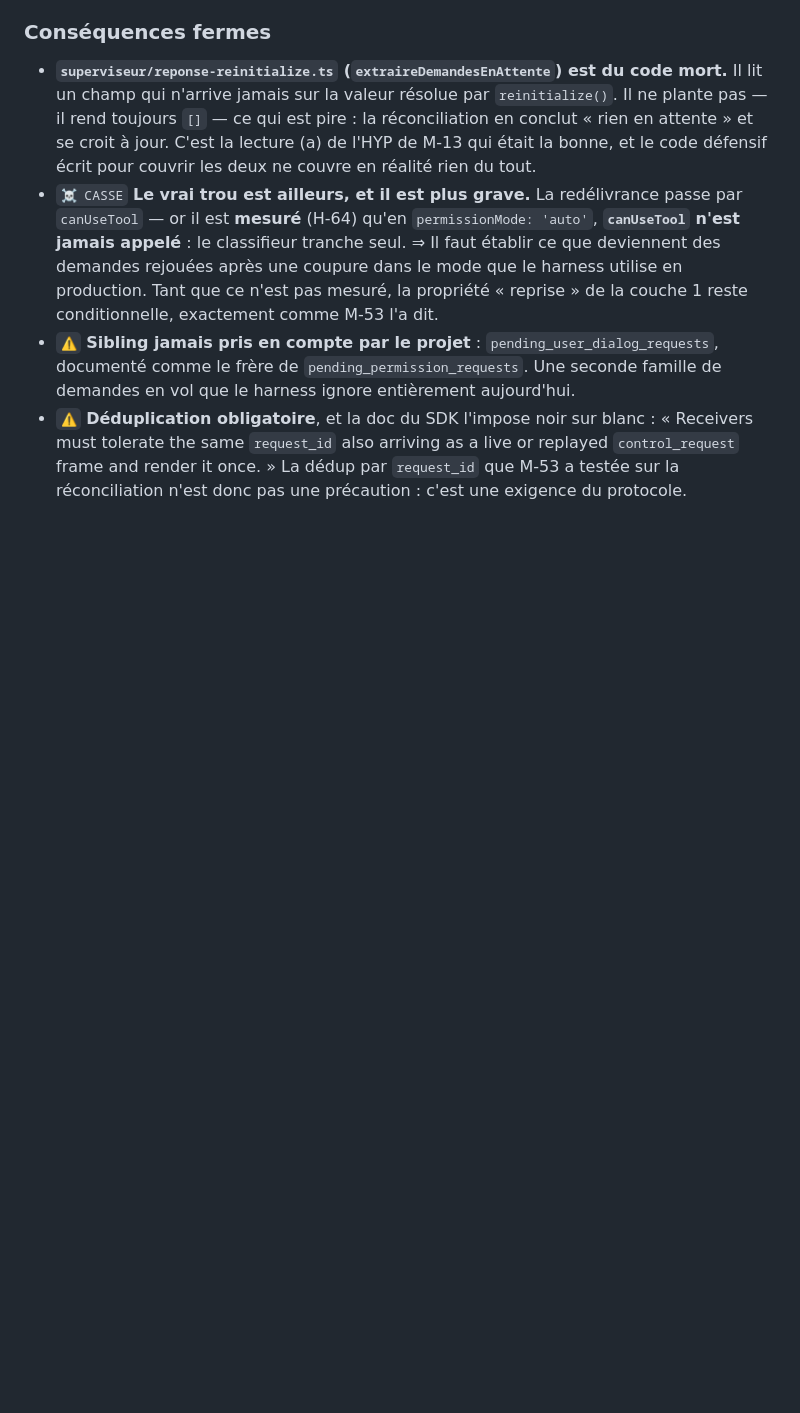
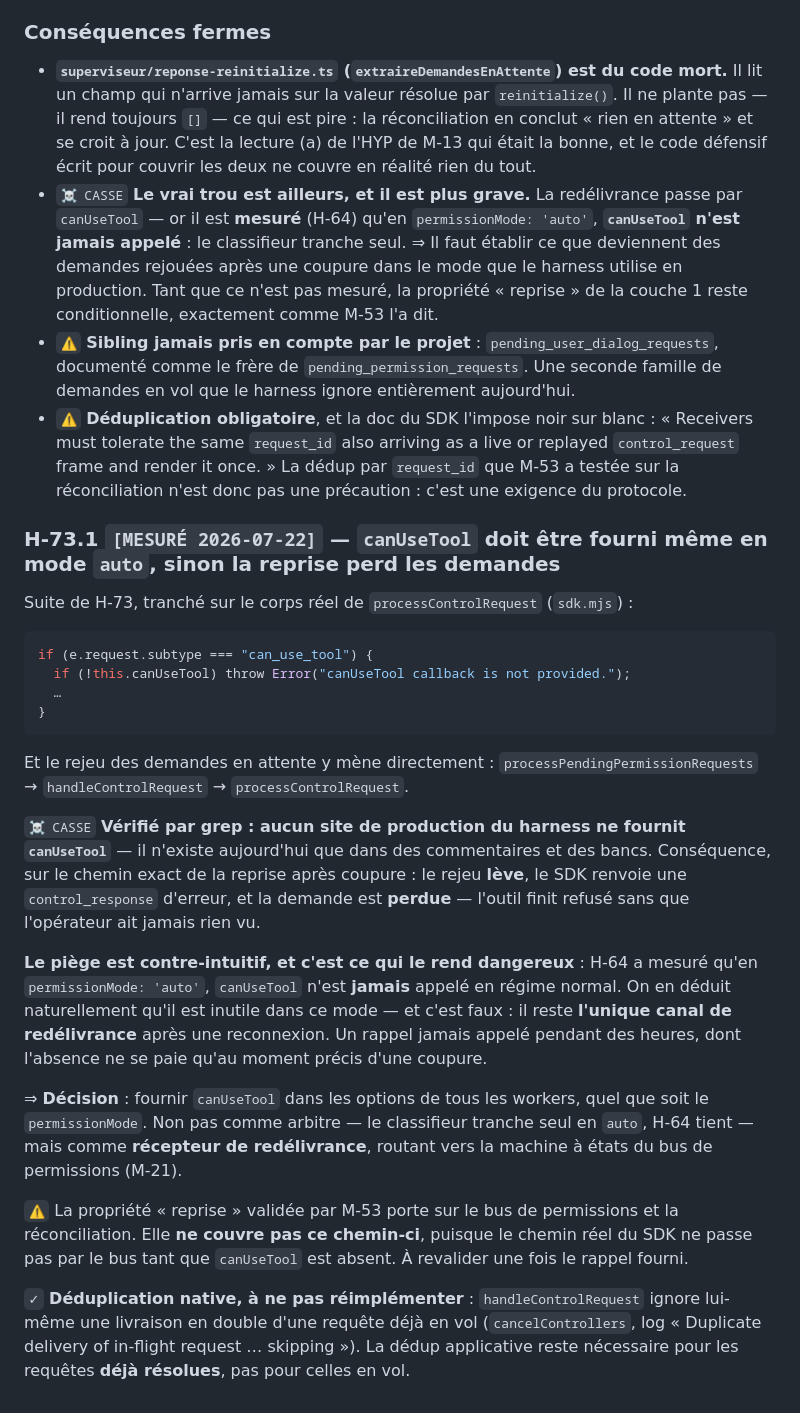
Before and after one commit to Chrlstopher-c/ccremote, a Markdown page: Upgrade/16-decisions-operateur.md, the part around the change. Drawn GitHub-style; blank space fills up the shorter version.

Commit message:
[H-73.1] canUseTool doit être fourni même en mode auto
Mesuré sur sdk.mjs : le rejeu des demandes en attente passe par
processControlRequest, qui lève si canUseTool est absent. Aucun site de
production du harness ne le fournit — à chaque reprise après coupure, une
demande en attente est perdue et l'outil refusé sans trace pour l'opérateur.

Co-Authored-By: Claude Opus 4.8 <noreply@anthropic.com>

````diff
--- a/Upgrade/16-decisions-operateur.md
+++ b/Upgrade/16-decisions-operateur.md
@@ -1001,3 +1001,41 @@ raisonnement : `sdk.d.ts` pour les types, `sdk.mjs` pour l'implémentation réel
   tolerate the same `request_id` also arriving as a live or replayed `control_request` frame and
   render it once. » La dédup par `request_id` que M-53 a testée sur la réconciliation n'est donc pas
   une précaution : c'est une exigence du protocole.
+
+### H-73.1 `[MESURÉ 2026-07-22]` — `canUseTool` doit être fourni **même en mode `auto`**, sinon la reprise perd les demandes
+
+Suite de H-73, tranché sur le corps réel de `processControlRequest` (`sdk.mjs`) :
+
+```js
+if (e.request.subtype === "can_use_tool") {
+  if (!this.canUseTool) throw Error("canUseTool callback is not provided.");
+  …
+}
+```
+
+Et le rejeu des demandes en attente y mène directement :
+`processPendingPermissionRequests` → `handleControlRequest` → `processControlRequest`.
+
+`☠ CASSE` **Vérifié par grep : aucun site de production du harness ne fournit `canUseTool`** — il
+n'existe aujourd'hui que dans des commentaires et des bancs. Conséquence, sur le chemin exact de la
+reprise après coupure : le rejeu **lève**, le SDK renvoie une `control_response` d'erreur, et la
+demande est **perdue** — l'outil finit refusé sans que l'opérateur ait jamais rien vu.
+
+**Le piège est contre-intuitif, et c'est ce qui le rend dangereux** : H-64 a mesuré qu'en
+`permissionMode: 'auto'`, `canUseTool` n'est **jamais** appelé en régime normal. On en déduit
+naturellement qu'il est inutile dans ce mode — et c'est faux : il reste **l'unique canal de
+redélivrance** après une reconnexion. Un rappel jamais appelé pendant des heures, dont l'absence ne
+se paie qu'au moment précis d'une coupure.
+
+⇒ **Décision** : fournir `canUseTool` dans les options de tous les workers, quel que soit le
+`permissionMode`. Non pas comme arbitre — le classifieur tranche seul en `auto`, H-64 tient — mais
+comme **récepteur de redélivrance**, routant vers la machine à états du bus de permissions (M-21).
+
+`⚠` La propriété « reprise » validée par M-53 porte sur le bus de permissions et la réconciliation.
+Elle **ne couvre pas ce chemin-ci**, puisque le chemin réel du SDK ne passe pas par le bus tant que
+`canUseTool` est absent. À revalider une fois le rappel fourni.
+
+`✓` **Déduplication native, à ne pas réimplémenter** : `handleControlRequest` ignore lui-même une
+livraison en double d'une requête déjà en vol (`cancelControllers`, log « Duplicate delivery of
+in-flight request … skipping »). La dédup applicative reste nécessaire pour les requêtes **déjà
+résolues**, pas pour celles en vol.
````
